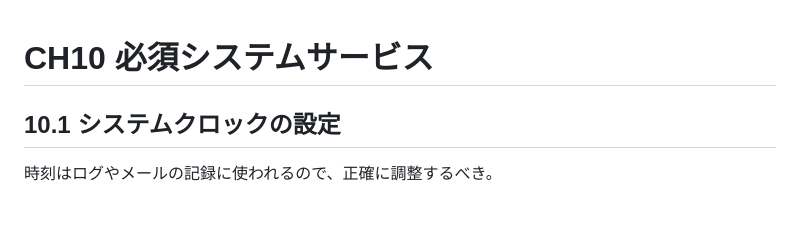
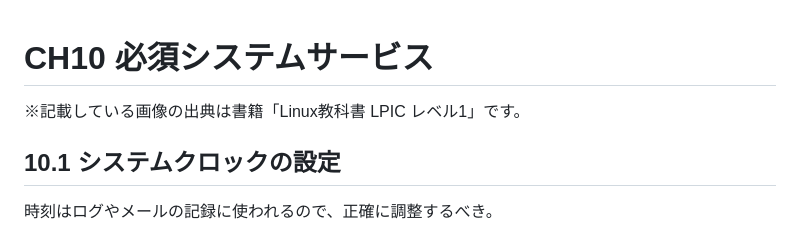
Before and after one commit to naruwo-github/reading-in-a-circle, a Markdown page: linux/lpic1/ch10.md, the part around one of its changes. Rendered like a GitHub page; blank space fills up the shorter version.

```diff
--- a/linux/lpic1/ch10.md
+++ b/linux/lpic1/ch10.md
@@ -1,4 +1,5 @@
 # CH10 必須システムサービス
+※記載している画像の出典は書籍「Linux教科書 LPIC レベル1」です。
 
 ## 10.1 システムクロックの設定
 時刻はログやメールの記録に使われるので、正確に調整するべき。
```
Also changed, not shown: other parts of linux/lpic1/ch10.md (+9 -0 lines).
